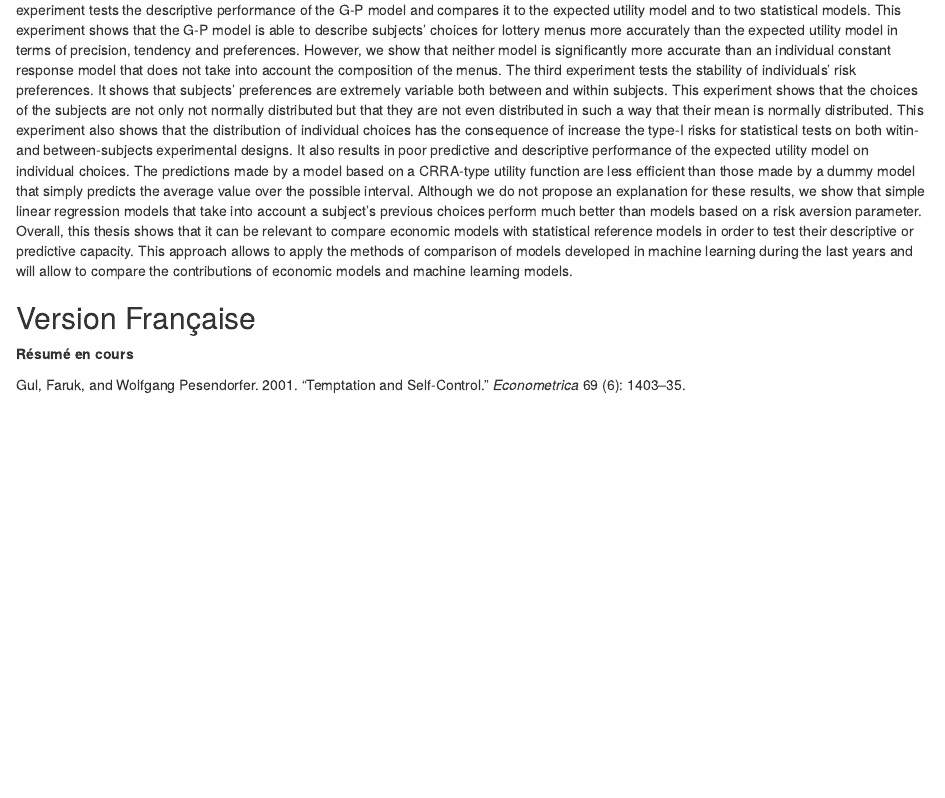
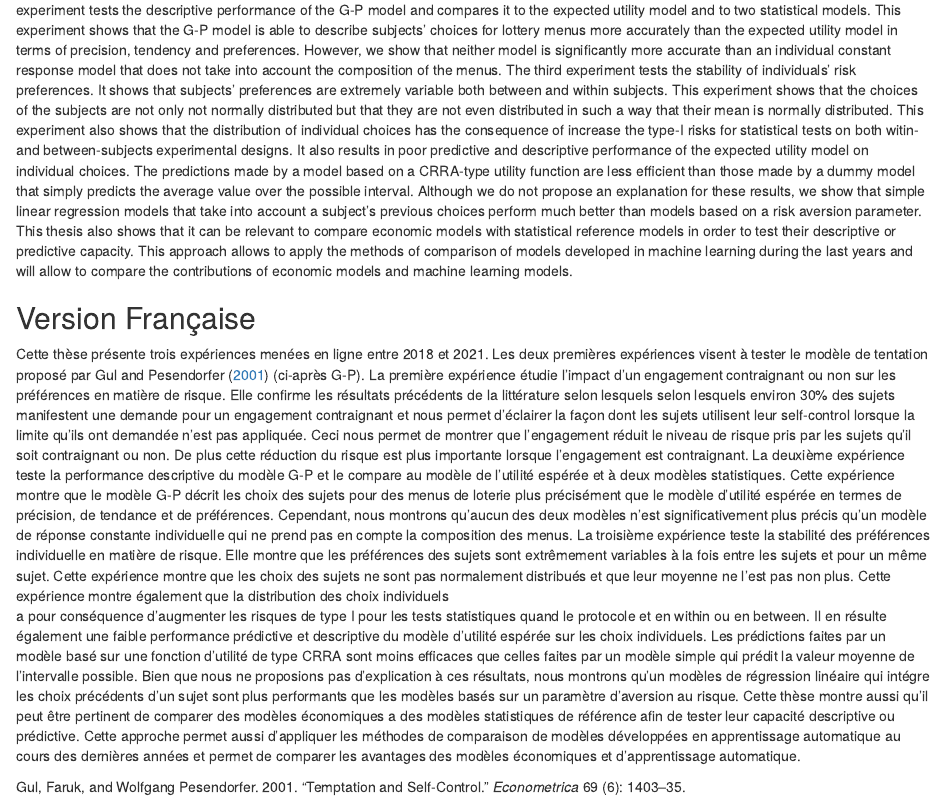
Before and after one commit to bpaull/These_GAEL, an R Markdown document (index.Rmd): the page in a window 1100 px wide, from 430 px down. Rendered offline with R 4.5, knitr and Pandoc, with nearby package versions; drawn as R Markdown's standard HTML page in place of the format the file asks for.

Commit message:
Modification après discussion des commentaires. Et première version de l'abstract en français qui sera mis a jour dans le weekend.

```diff
--- a/index.Rmd
+++ b/index.Rmd
@@ -55,7 +55,7 @@ value over the possible interval.
 Although we do not propose an explanation for these results, we show that simple
 linear regression models that take into account a subject's previous choices
 perform much better than models based on a risk aversion parameter.
-Overall, this thesis shows that it can be relevant to compare economic models
+This thesis also shows that it can be relevant to compare economic models
 with statistical reference models in order to test their descriptive or
 predictive capacity.
 This approach allows to apply the methods of comparison of models developed in
@@ -70,4 +66,48 @@ BUT I thin that another major contribution is that it is HARD, very hard, to tes
 
 ## Version Française {-}
 
-**Résumé en cours**
+Cette thèse présente trois expériences menées en ligne entre 2018 et 2021.
+Les deux premières expériences visent à tester le modèle de tentation proposé
+par @gul2001temptation (ci-après G-P).
+La première expérience étudie l'impact d'un engagement contraignant ou non sur
+les préférences en matière de risque.
+Elle confirme les résultats précédents de la littérature selon lesquels selon
+lesquels environ 30% des sujets manifestent une demande pour un engagement
+contraignant et nous permet d'éclairer la façon dont les sujets utilisent leur
+self-control lorsque la limite qu'ils ont demandée n'est pas appliquée.
+Ceci nous permet de montrer que l'engagement réduit le niveau de
+risque pris par les sujets qu'il soit contraignant ou non.
+De plus cette réduction du risque est plus importante lorsque l'engagement est
+contraignant.
+La deuxième expérience teste la performance descriptive du modèle G-P
+et le compare au modèle de l'utilité espérée et à deux modèles statistiques.
+Cette expérience montre que le modèle G-P décrit les choix des
+sujets pour des menus de loterie plus précisément que le modèle d'utilité
+espérée en termes de précision, de tendance et de préférences.
+Cependant, nous montrons qu'aucun des deux modèles n'est significativement plus
+précis qu'un modèle de réponse constante individuelle qui ne prend pas en compte
+la composition des menus.
+La troisième expérience teste la stabilité des préférences individuelle en
+matière de risque.
+Elle montre que les préférences des sujets sont extrêmement variables à la fois
+entre les sujets et pour un même sujet.
+Cette expérience montre que les choix des sujets ne sont pas normalement
+distribués et que leur moyenne ne l'est pas non plus.
+Cette expérience montre également que la distribution des choix individuels
+a pour conséquence d'augmenter les risques de type I pour les tests statistiques
+quand le protocole et en within ou en between.
+Il en résulte également une faible performance prédictive et descriptive du
+modèle d'utilité espérée sur les choix individuels.
+Les prédictions faites par un modèle basé sur une fonction d'utilité de type
+CRRA sont moins efficaces que celles faites par un modèle simple qui prédit
+la valeur moyenne de l'intervalle possible.
+Bien que nous ne proposions pas d'explication à ces résultats, nous montrons
+qu'un modèles de régression linéaire qui intégre les choix précédents d'un sujet
+sont plus performants que les modèles basés sur un paramètre d'aversion au
+risque.
+Cette thèse montre aussi qu'il peut être pertinent de comparer des modèles
+économiques a des modèles statistiques de référence afin de tester leur capacité
+descriptive ou prédictive.
+Cette approche permet aussi d'appliquer les méthodes de comparaison de modèles
+développées en apprentissage automatique au cours des dernières années et permet
+de comparer les avantages des modèles économiques et d'apprentissage automatique.
```
Also changed, not shown: 1-introduction.Rmd (+1 -1 lines), 5-conclusion.Rmd (+3 -7 lines), index.Rmd (4 more changed lines).
